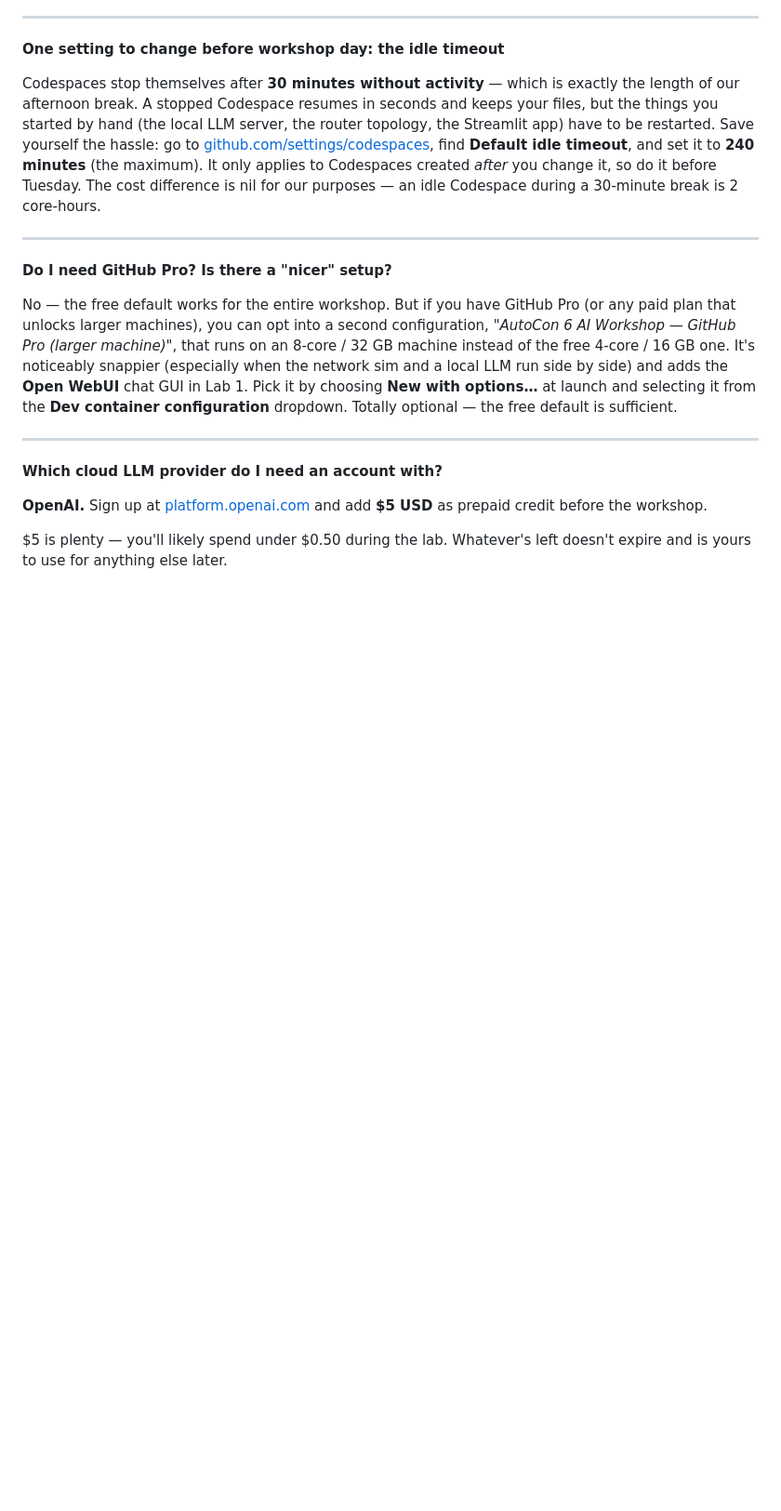
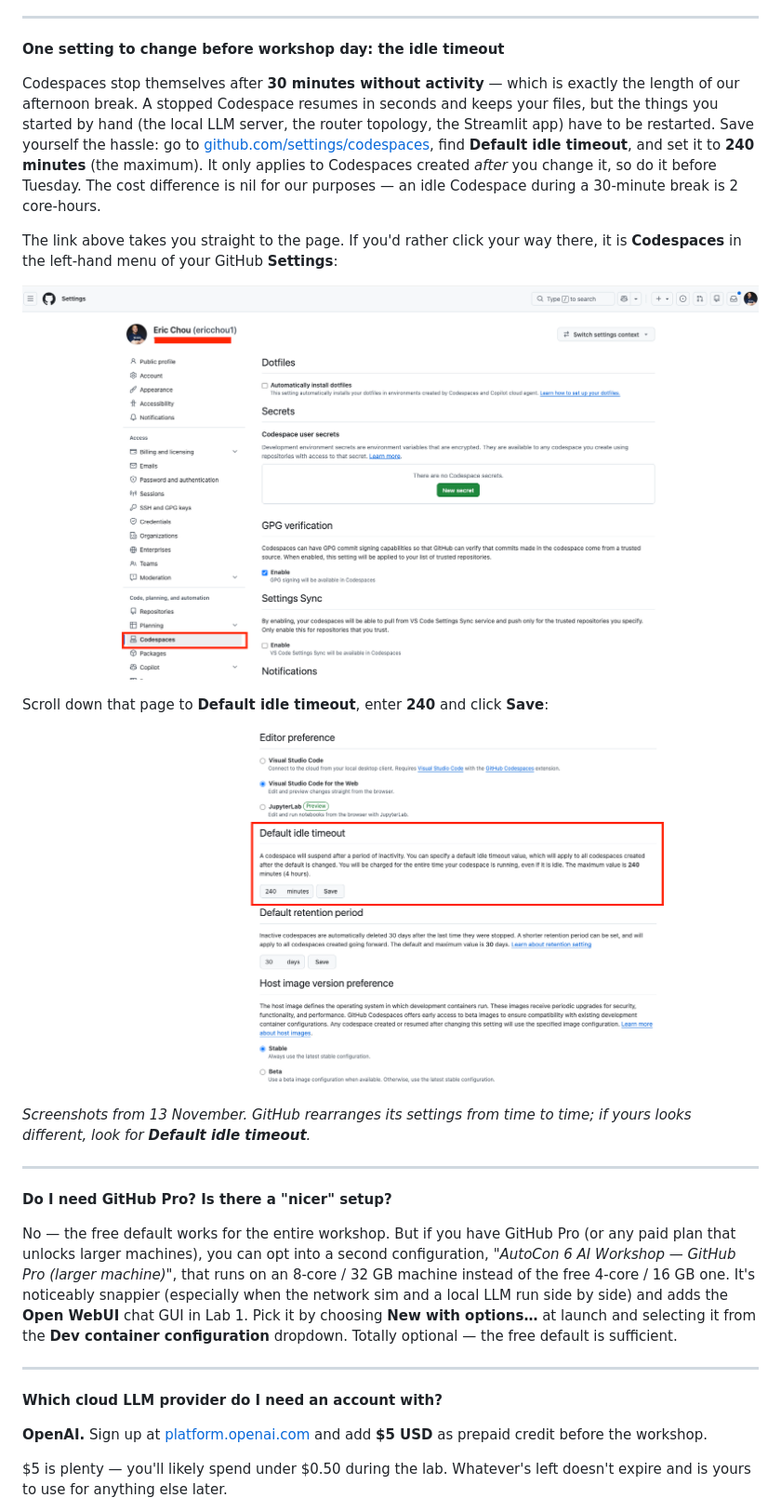
Before and after one commit to ericchou1/autocon6-ws-d1-ai-for-the-network-forward-engineer-workshop, a Markdown page: WORKSHOP_FAQ.md, the part around the change. Shown at 93% size. GitHub-like rendering; pictures changed too: images/github-codespaces-idle-timeout.png (added), images/github-settings-codespaces.png (added); blank space fills up the shorter version.

Commit message:
FAQ: screenshots showing where to set the Codespaces idle timeout
The idle-timeout answer now shows the click path with two screenshots:
GitHub Settings, Codespaces in the left-hand menu, then Default idle
timeout further down that page (set it to 240 minutes and save).

Documentation only; no lab files or scripts changed. If you already
have a Codespace, git pull picks this up, but nothing in it is needed
to run the labs.

Co-Authored-By: Claude Fable 5.2 <noreply@anthropic.com>

```diff
--- a/WORKSHOP_FAQ.md
+++ b/WORKSHOP_FAQ.md
@@ -36,6 +36,16 @@ If you do hit the limit mid-workshop, paying a small overage (~$0.18/hour for a
 **One setting to change before workshop day: the idle timeout**
 
 Codespaces stop themselves after **30 minutes without activity** — which is exactly the length of our afternoon break. A stopped Codespace resumes in seconds and keeps your files, but the things you started by hand (the local LLM server, the router topology, the Streamlit app) have to be restarted. Save yourself the hassle: go to [github.com/settings/codespaces](https://github.com/settings/codespaces), find **Default idle timeout**, and set it to **240 minutes** (the maximum). It only applies to Codespaces created *after* you change it, so do it before Tuesday. The cost difference is nil for our purposes — an idle Codespace during a 30-minute break is 2 core-hours.
+
+The link above takes you straight to the page. If you'd rather click your way there, it is **Codespaces** in the left-hand menu of your GitHub **Settings**:
+
+![GitHub account Settings. In the left-hand menu, under Code, planning, and automation, Codespaces is boxed in red. The page on the right shows the Codespaces settings: Dotfiles, Secrets, GPG verification and Settings Sync. The line under the account name is covered](images/github-settings-codespaces.png)
+
+Scroll down that page to **Default idle timeout**, enter **240** and click **Save**:
+
+![Further down the same page, the Default idle timeout section is boxed in red. Its text says the maximum value is 240 minutes (4 hours); the field reads 240 minutes, with a Save button beside it. Editor preference is above it, Default retention period and Host image version preference below](images/github-codespaces-idle-timeout.png)
+
+*Screenshots from 13 November. GitHub rearranges its settings from time to time; if yours looks different, look for **Default idle timeout**.*
 
 ---
 
```
